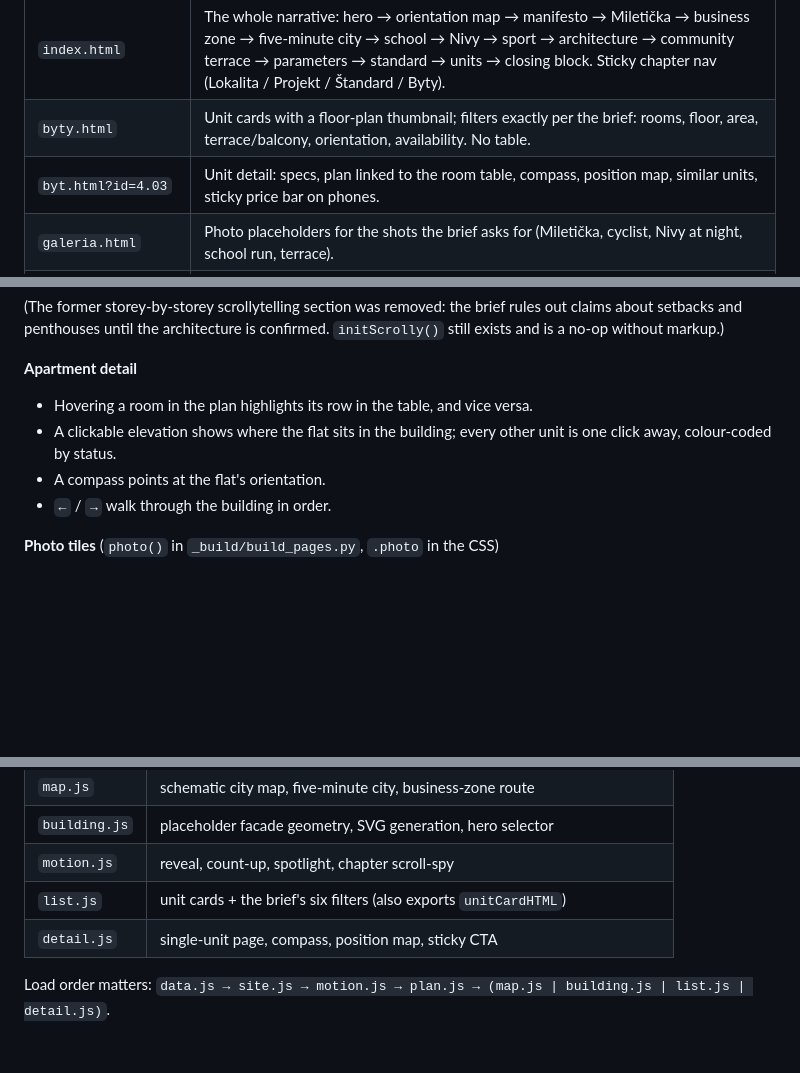
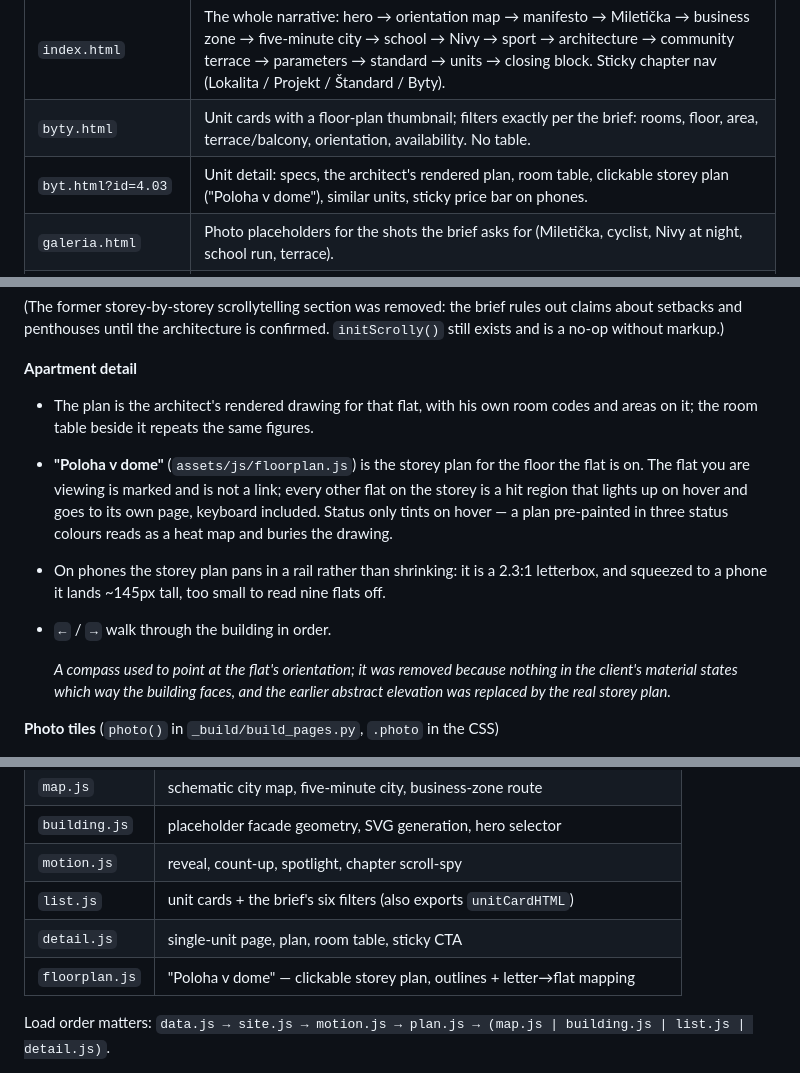
Before and after one commit to TheBiceps/rezidencia-aurora, a Markdown page: README.md, 3 parts joined by grey strips. Drawn GitHub-style; blank space fills up the shorter version.

Commit message:
docs: describe the rendered plans and the clickable storey plan
Co-Authored-By: Claude Opus 5 <noreply@anthropic.com>

```diff
--- a/README.md
+++ b/README.md
@@ -43,7 +43,7 @@ filtered by Jekyll.
 |---|---|
 | `index.html` | The whole narrative: hero → orientation map → manifesto → Miletička → business zone → five-minute city → school → Nivy → sport → architecture → community terrace → parameters → standard → units → closing block. Sticky chapter nav (Lokalita / Projekt / Štandard / Byty). |
 | `byty.html` | Unit cards with a floor-plan thumbnail; filters exactly per the brief: rooms, floor, area, terrace/balcony, orientation, availability. No table. |
-| `byt.html?id=4.03` | Unit detail: specs, plan linked to the room table, compass, position map, similar units, sticky price bar on phones. |
+| `byt.html?id=4.03` | Unit detail: specs, the architect's rendered plan, room table, clickable storey plan ("Poloha v dome"), similar units, sticky price bar on phones. |
 | `galeria.html` | Photo placeholders for the shots the brief asks for (Miletička, cyclist, Nivy at night, school run, terrace). |
 | `kontakt.html` | Contact form + FAQ. `?byt=4.03` prefills the unit; `?katalog=1` prefills a catalogue request (the "Stiahnuť katalóg" CTA lands here until a PDF exists). |
 | `lokalita.html`, `projekt.html` | Instant redirects to `index.html#lokalita` / `#projekt` so old links keep working. |
@@ -175,11 +175,22 @@ rules out claims about setbacks and penthouses until the architecture is
 confirmed. `initScrolly()` still exists and is a no-op without markup.)
 
 **Apartment detail**
-- Hovering a room in the plan highlights its row in the table, and vice versa.
-- A clickable elevation shows where the flat sits in the building; every other
-  unit is one click away, colour-coded by status.
-- A compass points at the flat's orientation.
+- The plan is the architect's rendered drawing for that flat, with his own room
+  codes and areas on it; the room table beside it repeats the same figures.
+- **"Poloha v dome"** (`assets/js/floorplan.js`) is the storey plan for the
+  floor the flat is on. The flat you are viewing is marked and is not a link;
+  every other flat on the storey is a hit region that lights up on hover and
+  goes to its own page, keyboard included. Status only tints on hover — a plan
+  pre-painted in three status colours reads as a heat map and buries the
+  drawing.
+- On phones the storey plan pans in a rail rather than shrinking: it is a 2.3:1
+  letterbox, and squeezed to a phone it lands ~145px tall, too small to read
+  nine flats off.
 - `←` / `→` walk through the building in order.
+
+  *A compass used to point at the flat's orientation; it was removed because
+  nothing in the client's material states which way the building faces, and the
+  earlier abstract elevation was replaced by the real storey plan.*
 
 **Photo tiles** (`photo()` in `_build/build_pages.py`, `.photo` in the CSS)
 - One element covers both states. Without `src=` it is a dashed placeholder
@@ -298,7 +309,8 @@ Tokens are at the top of `assets/css/site.css`.
 | `building.js` | placeholder facade geometry, SVG generation, hero selector |
 | `motion.js` | reveal, count-up, spotlight, chapter scroll-spy |
 | `list.js` | unit cards + the brief's six filters (also exports `unitCardHTML`) |
-| `detail.js` | single-unit page, compass, position map, sticky CTA |
+| `detail.js` | single-unit page, plan, room table, sticky CTA |
+| `floorplan.js` | "Poloha v dome" — clickable storey plan, outlines + letter→flat mapping |
 
 Load order matters: `data.js → site.js → motion.js → plan.js → (map.js | building.js | list.js | detail.js)`.
 
```
